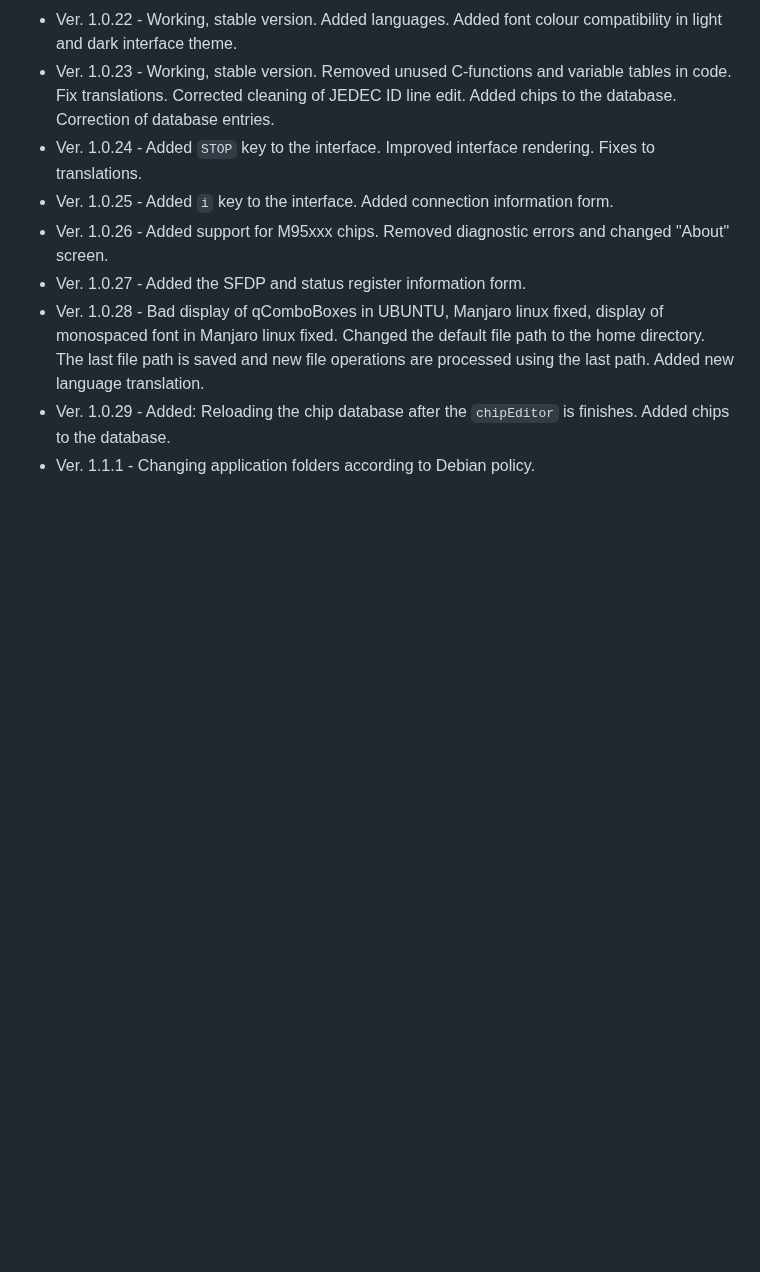
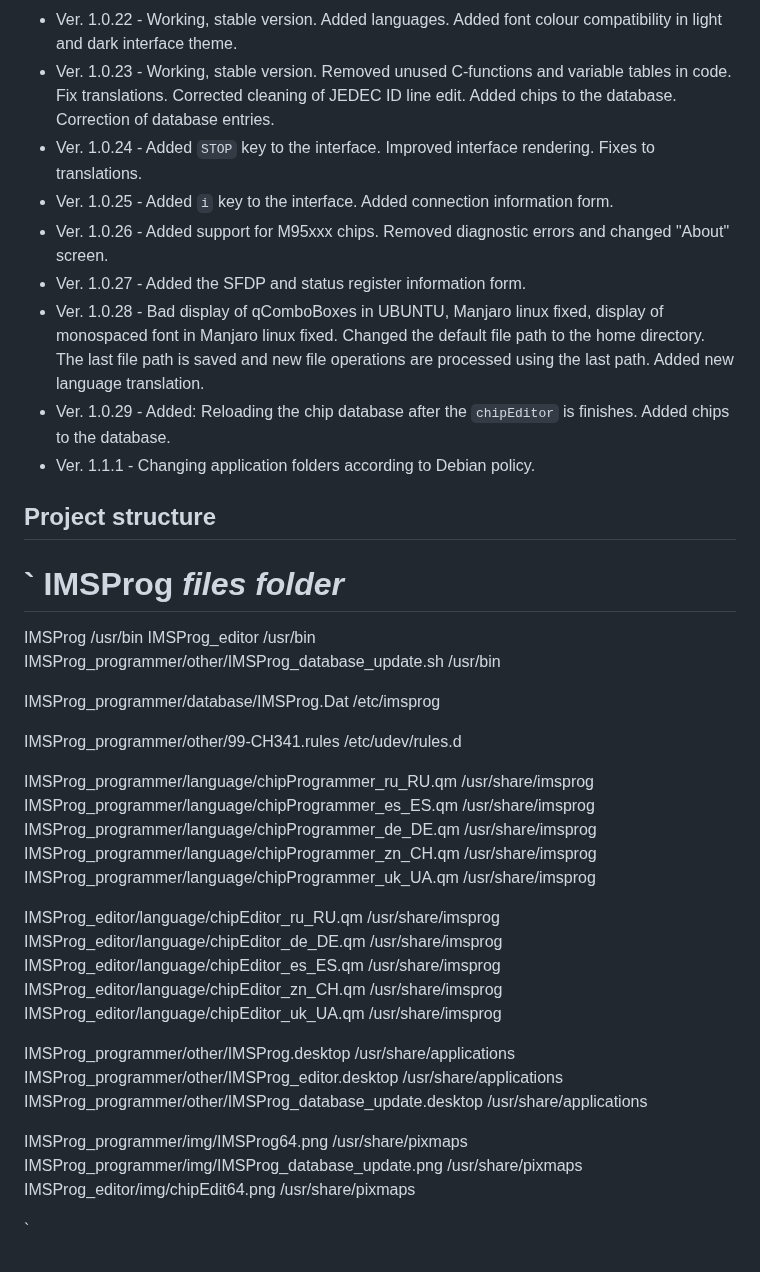
Before and after one commit to bigbigmdm/IMSProg, a Markdown page: README.md, the part around the change. Drawn GitHub-style; blank space fills up the shorter version.

Commit message:
Udpate readme

```diff
--- a/README.md
+++ b/README.md
@@ -245,3 +245,38 @@ You can download it and copy it to the /opt/IMSProg folder with sudo:
 - Ver. 1.0.28 - Bad display of qComboBoxes in UBUNTU, Manjaro linux fixed, display of monospaced font in Manjaro linux fixed. Changed the default file path to the home directory. The last file path is saved and new file operations are processed using the last path. Added new language translation.
 - Ver. 1.0.29 - Added: Reloading the chip database after the `chipEditor` is finishes. Added chips to the database.
 - Ver. 1.1.1  - Changing application folders according to Debian policy.
+
+## Project structure
+
+`
+IMSProg _files_							                    _folder_
+===================================================================================
+IMSProg														/usr/bin
+IMSProg_editor												/usr/bin
+IMSProg_programmer/other/IMSProg_database_update.sh 		/usr/bin
+
+IMSProg_programmer/database/IMSProg.Dat						/etc/imsprog
+
+IMSProg_programmer/other/99-CH341.rules						/etc/udev/rules.d
+
+IMSProg_programmer/language/chipProgrammer_ru_RU.qm			/usr/share/imsprog
+IMSProg_programmer/language/chipProgrammer_es_ES.qm			/usr/share/imsprog
+IMSProg_programmer/language/chipProgrammer_de_DE.qm			/usr/share/imsprog
+IMSProg_programmer/language/chipProgrammer_zn_CH.qm			/usr/share/imsprog
+IMSProg_programmer/language/chipProgrammer_uk_UA.qm			/usr/share/imsprog
+
+IMSProg_editor/language/chipEditor_ru_RU.qm					/usr/share/imsprog
+IMSProg_editor/language/chipEditor_de_DE.qm					/usr/share/imsprog
+IMSProg_editor/language/chipEditor_es_ES.qm					/usr/share/imsprog
+IMSProg_editor/language/chipEditor_zn_CH.qm					/usr/share/imsprog
+IMSProg_editor/language/chipEditor_uk_UA.qm					/usr/share/imsprog
+
+IMSProg_programmer/other/IMSProg.desktop					/usr/share/applications
+IMSProg_programmer/other/IMSProg_editor.desktop				/usr/share/applications
+IMSProg_programmer/other/IMSProg_database_update.desktop	/usr/share/applications
+
+IMSProg_programmer/img/IMSProg64.png						/usr/share/pixmaps
+IMSProg_programmer/img/IMSProg_database_update.png			/usr/share/pixmaps
+IMSProg_editor/img/chipEdit64.png							/usr/share/pixmaps
+
+`
```
